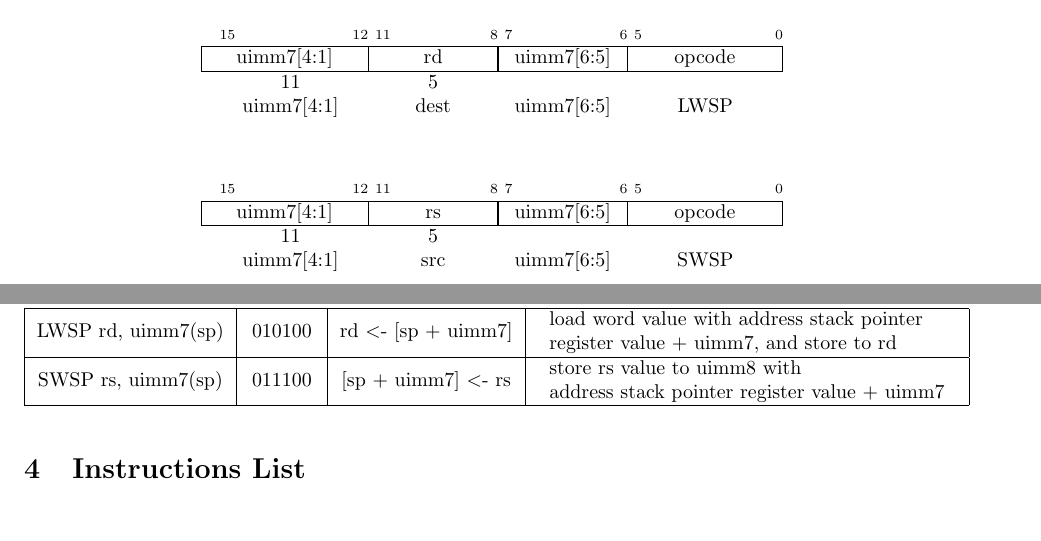
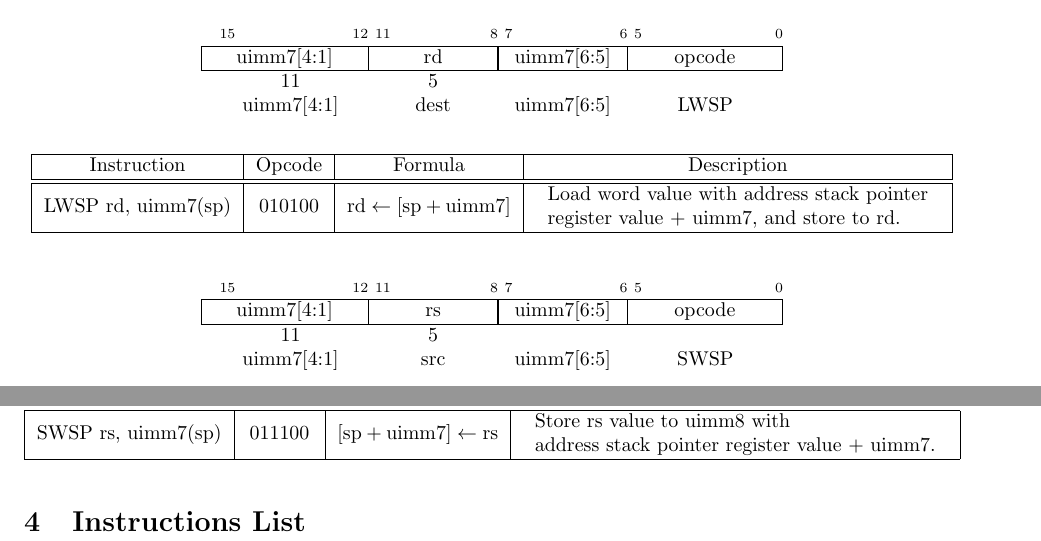
Before and after one commit to virtualsecureplatform/cahpv3-spec, a LaTeX document (spec.tex): two parts of pages 7 and 8 of 8, joined at a grey line, cut so that both start at the same text, the shorter picture padded with empty space. Compiled offline with pdfLaTeX.

Commit message:
Update 16-bit Load and Store Instructions: stylish formula

```diff
--- a/spec.tex
+++ b/spec.tex
@@ -634,6 +634,14 @@ uimm7[4:1] & dest & uimm7[6:5] & LWSP \\
 \end{tabular}
 \end{center}
 
+\begin{center}
+    \begin{tabular}{|c|c|c|l|} \hline
+      Instruction & Opcode & Formula & \multicolumn{1}{c|}{Description} \\ \hline \hline
+      LWSP rd, uimm7(sp) & 010100 & $\mathrm{rd} \leftarrow [\mathrm{sp} + \mathrm{uimm7}]$ &
+      \begin{tabular}{l} Load word value with address stack pointer \\ register value + uimm7, and store to rd. \end{tabular} \\ \hline
+    \end{tabular}
+\end{center}
+
 \vspace{-0.2in}
 \begin{center}
 \begin{tabular}{S@{}R@{}R@{}S@{}R@{}O}
@@ -656,10 +664,8 @@ uimm7[4:1] & src & uimm7[6:5] & SWSP \\
 \begin{center}
     \begin{tabular}{|c|c|c|l|} \hline
       Instruction & Opcode & Formula & \multicolumn{1}{c|}{Description} \\ \hline \hline
-      LWSP rd, uimm7(sp) & 010100 & rd \textless- [sp + uimm7] &
-      \begin{tabular}{l} load word value with address stack pointer \\ register value + uimm7, and store to rd \end{tabular} \\ \hline
-      SWSP rs, uimm7(sp) & 011100 & [sp + uimm7] \textless- rs &
-      \begin{tabular}{l} store rs value to uimm8 with \\ address stack pointer register value + uimm7 \end{tabular} \\ \hline
+      SWSP rs, uimm7(sp) & 011100 & $[\mathrm{sp} + \mathrm{uimm7}] \leftarrow \mathrm{rs}$ &
+      \begin{tabular}{l} Store rs value to uimm8 with \\ address stack pointer register value + uimm7. \end{tabular} \\ \hline
     \end{tabular}
 \end{center}
 
```
